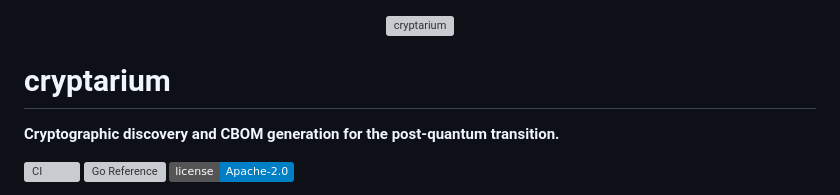
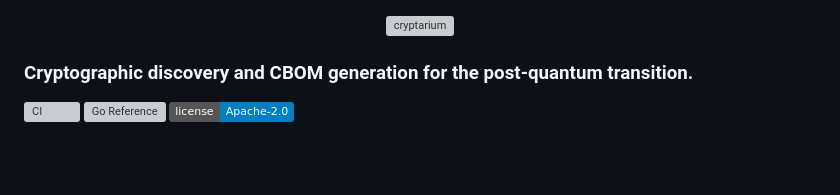
Before and after one commit to sgoveia/cryptarium, a Markdown page: README.md, the part around the change. Rendered like a GitHub page; badges without logos; blank space fills up the shorter version; grey boxes are pictures that could not be loaded.

Commit message:
(docs):small format change in readme

```diff
--- a/README.md
+++ b/README.md
@@ -5,9 +5,10 @@
   </picture>
 </p>
 
-# cryptarium
 
-**Cryptographic discovery and CBOM generation for the post-quantum transition.**
+### **Cryptographic discovery and CBOM generation for the post-quantum transition.**
+
+
 
 [![CI](https://github.com/sgoveia/cryptarium/actions/workflows/ci.yml/badge.svg)](https://github.com/sgoveia/cryptarium/actions/workflows/ci.yml)
 [![Go Reference](https://pkg.go.dev/badge/github.com/sgoveia/cryptarium.svg)](https://pkg.go.dev/github.com/sgoveia/cryptarium)
```
